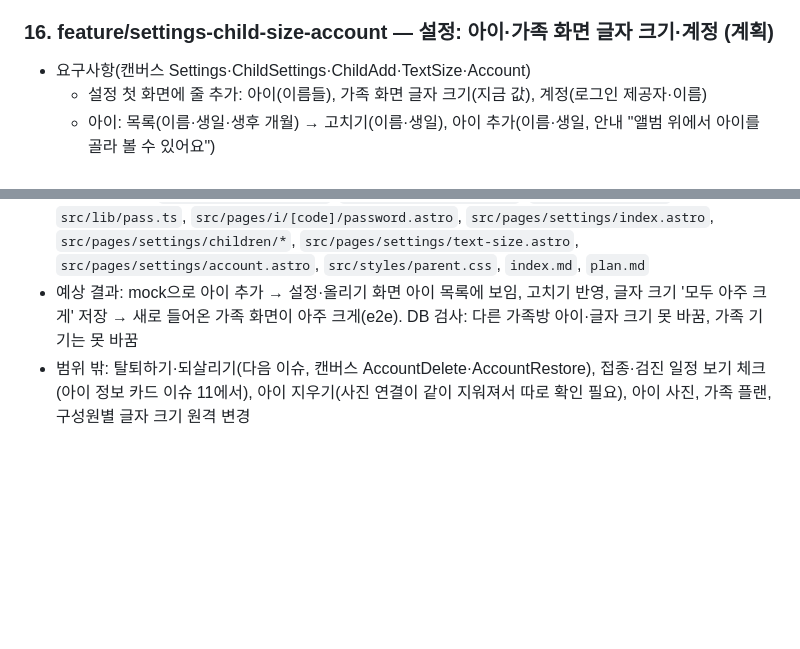
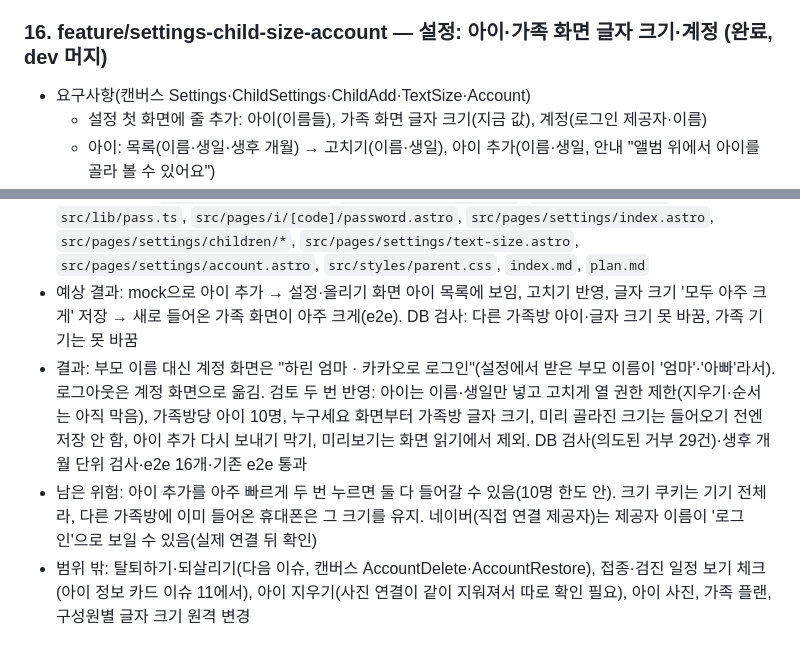
Before and after one commit to mjkang0987/sweepea, a Markdown page: plan.md, 2 parts joined by grey strips. GitHub-like rendering; blank space fills up the shorter version.

```diff
--- a/plan.md
+++ b/plan.md
@@ -248,7 +248,7 @@
 - 결과: 내려받기 이름은 `download` 속성으로 해결해 `/m` 변경 없음. 검토 두 번 반영: 올리기 허용은 그 사람의 모든 휴대폰이 켜져야 '켜짐'(새 휴대폰은 꺼진 채 들어옴), 내보내기 확인은 '내보낼까요?'(대기 중 이름은 '거절')·취소하면 구성원 화면, 내보낸 사람의 반응·한마디가 있으면 같은 이름 재사용으로 기록을 지우지 않고 그 이름은 막음, 스위치 설명 연결·기기 없을 때 이유 표시·고대비 표시, 저장 허용은 버튼만 보이게 하는 것(길게 눌러 저장은 못 막음)이라고 안내. DB 검사 추가(내보내면 기기 막힘·올리기 꺼짐, 기록 보존, 다른 가족방·가족 기기는 저장 허용 못 바꿈), e2e 10개·기존 e2e 통과
 - 남은 위험: 실수로 내보낸 사람을 되살리거나 이름을 바꾸는 화면이 없음(그 이름은 계속 막힘). 영상 저장 이름은 늘 `.mp4`(아이폰 `.mov`도). 아이폰은 '파일'로 저장되고 카톡 인앱 브라우저는 `download`를 무시할 수 있음(실기기 확인 필요). `storage_used_bytes`는 늘기만 함(사진 지우기 때 빼기, 13번)
 
-### 16. feature/settings-child-size-account — 설정: 아이·가족 화면 글자 크기·계정 (계획)
+### 16. feature/settings-child-size-account — 설정: 아이·가족 화면 글자 크기·계정 (완료, dev 머지)
 
 - 요구사항(캔버스 Settings·ChildSettings·ChildAdd·TextSize·Account)
   - 설정 첫 화면에 줄 추가: 아이(이름들), 가족 화면 글자 크기(지금 값), 계정(로그인 제공자·이름)
@@ -262,6 +262,8 @@
   - 화면은 폼 POST + PRG. 글자 크기 미리보기는 고른 라디오에 맞춰 CSS(`:has`)로 바뀜(JS 없음), 저장 버튼으로 반영
 - 영향받는 파일: `supabase/migrations/*`, `supabase/tests/rls.sql`, `src/lib/backend/*`, `src/lib/pass.ts`, `src/pages/i/[code]/password.astro`, `src/pages/settings/index.astro`, `src/pages/settings/children/*`, `src/pages/settings/text-size.astro`, `src/pages/settings/account.astro`, `src/styles/parent.css`, `index.md`, `plan.md`
 - 예상 결과: mock으로 아이 추가 → 설정·올리기 화면 아이 목록에 보임, 고치기 반영, 글자 크기 '모두 아주 크게' 저장 → 새로 들어온 가족 화면이 아주 크게(e2e). DB 검사: 다른 가족방 아이·글자 크기 못 바꿈, 가족 기기는 못 바꿈
+- 결과: 부모 이름 대신 계정 화면은 "하린 엄마 · 카카오로 로그인"(설정에서 받은 부모 이름이 '엄마'·'아빠'라서). 로그아웃은 계정 화면으로 옮김. 검토 두 번 반영: 아이는 이름·생일만 넣고 고치게 열 권한 제한(지우기·순서는 아직 막음), 가족방당 아이 10명, 누구세요 화면부터 가족방 글자 크기, 미리 골라진 크기는 들어오기 전엔 저장 안 함, 아이 추가 다시 보내기 막기, 미리보기는 화면 읽기에서 제외. DB 검사(의도된 거부 29건)·생후 개월 단위 검사·e2e 16개·기존 e2e 통과
+- 남은 위험: 아이 추가를 아주 빠르게 두 번 누르면 둘 다 들어갈 수 있음(10명 한도 안). 크기 쿠키는 기기 전체라, 다른 가족방에 이미 들어온 휴대폰은 그 크기를 유지. 네이버(직접 연결 제공자)는 제공자 이름이 '로그인'으로 보일 수 있음(실제 연결 뒤 확인)
 - 범위 밖: 탈퇴하기·되살리기(다음 이슈, 캔버스 AccountDelete·AccountRestore), 접종·검진 일정 보기 체크(아이 정보 카드 이슈 11에서), 아이 지우기(사진 연결이 같이 지워져서 따로 확인 필요), 아이 사진, 가족 플랜, 구성원별 글자 크기 원격 변경
 
 ## 다음 이슈 (기획서 '개발 이슈 분할' 순서)
```
Also changed, not shown: index.md (+3 -1 lines).
